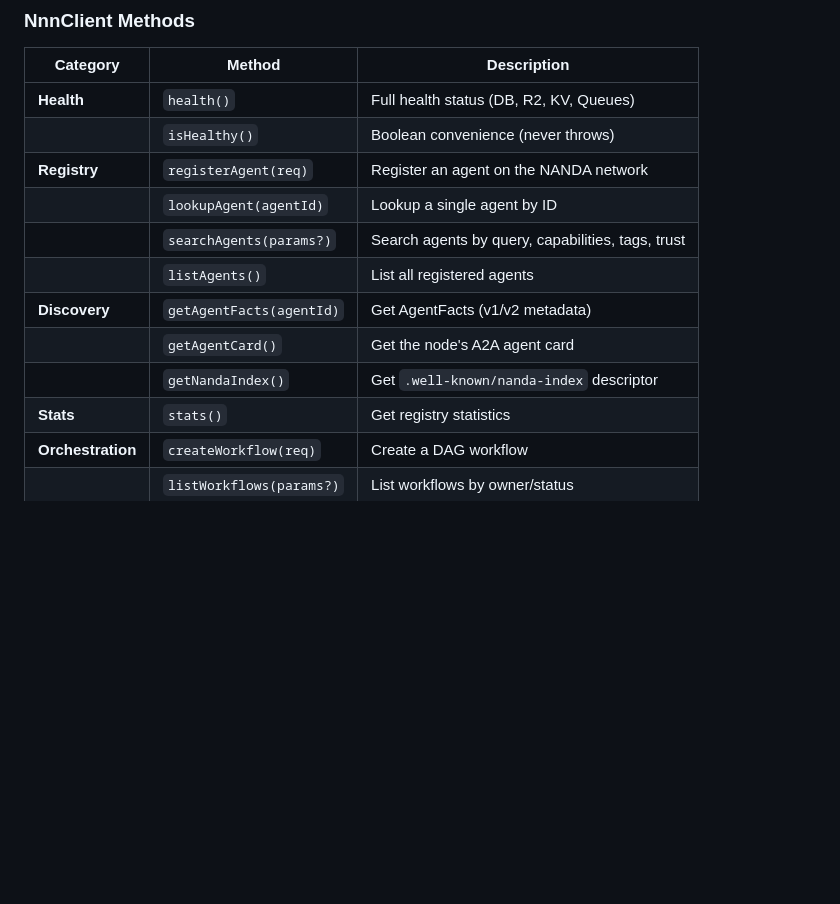
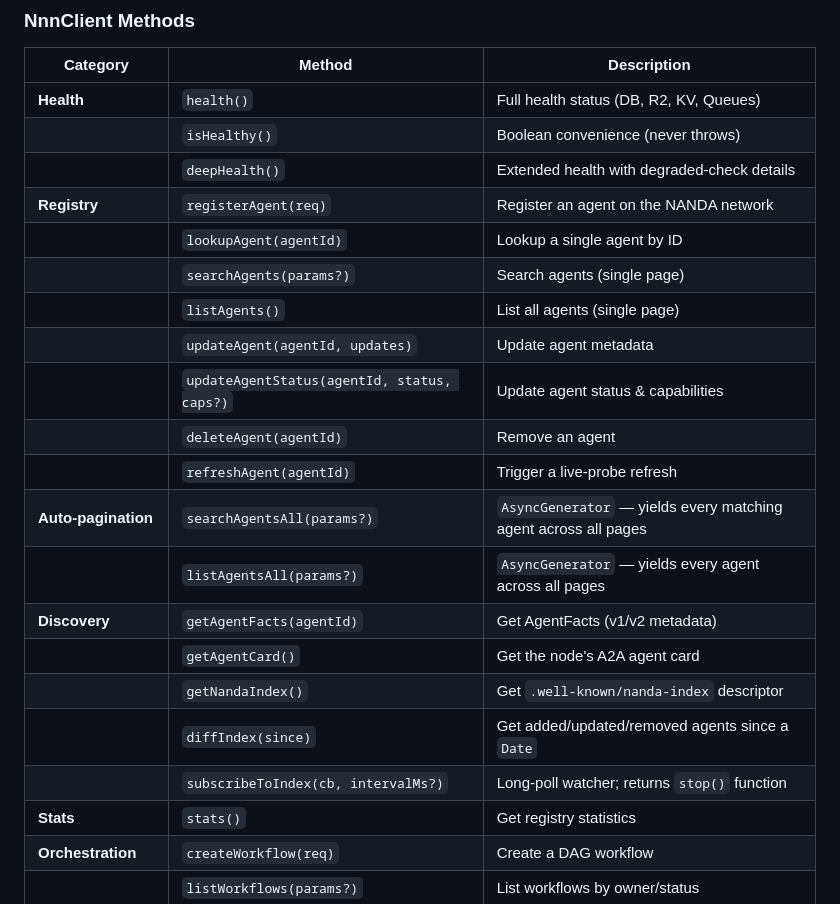
Before and after one commit to Nexartis/homeport-sdk, a Markdown page: README.md, the part around one of its changes. GitHub-like rendering; blank space fills up the shorter version.

```diff
--- a/README.md
+++ b/README.md
@@ -112,13 +125,22 @@ const healthy = await nnn.isHealthy(); // never throws
 |----------|--------|-------------|
 | **Health** | `health()` | Full health status (DB, R2, KV, Queues) |
 | | `isHealthy()` | Boolean convenience (never throws) |
+| | `deepHealth()` | Extended health with degraded-check details |
 | **Registry** | `registerAgent(req)` | Register an agent on the NANDA network |
 | | `lookupAgent(agentId)` | Lookup a single agent by ID |
-| | `searchAgents(params?)` | Search agents by query, capabilities, tags, trust |
-| | `listAgents()` | List all registered agents |
+| | `searchAgents(params?)` | Search agents (single page) |
+| | `listAgents()` | List all agents (single page) |
+| | `updateAgent(agentId, updates)` | Update agent metadata |
+| | `updateAgentStatus(agentId, status, caps?)` | Update agent status & capabilities |
+| | `deleteAgent(agentId)` | Remove an agent |
+| | `refreshAgent(agentId)` | Trigger a live-probe refresh |
+| **Auto-pagination** | `searchAgentsAll(params?)` | `AsyncGenerator` — yields every matching agent across all pages |
+| | `listAgentsAll(params?)` | `AsyncGenerator` — yields every agent across all pages |
 | **Discovery** | `getAgentFacts(agentId)` | Get AgentFacts (v1/v2 metadata) |
 | | `getAgentCard()` | Get the node's A2A agent card |
 | | `getNandaIndex()` | Get `.well-known/nanda-index` descriptor |
+| | `diffIndex(since)` | Get added/updated/removed agents since a `Date` |
+| | `subscribeToIndex(cb, intervalMs?)` | Long-poll watcher; returns `stop()` function |
 | **Stats** | `stats()` | Get registry statistics |
 | **Orchestration** | `createWorkflow(req)` | Create a DAG workflow |
 | | `listWorkflows(params?)` | List workflows by owner/status |
```
Also changed, not shown: other parts of README.md (+83 -3 lines).
